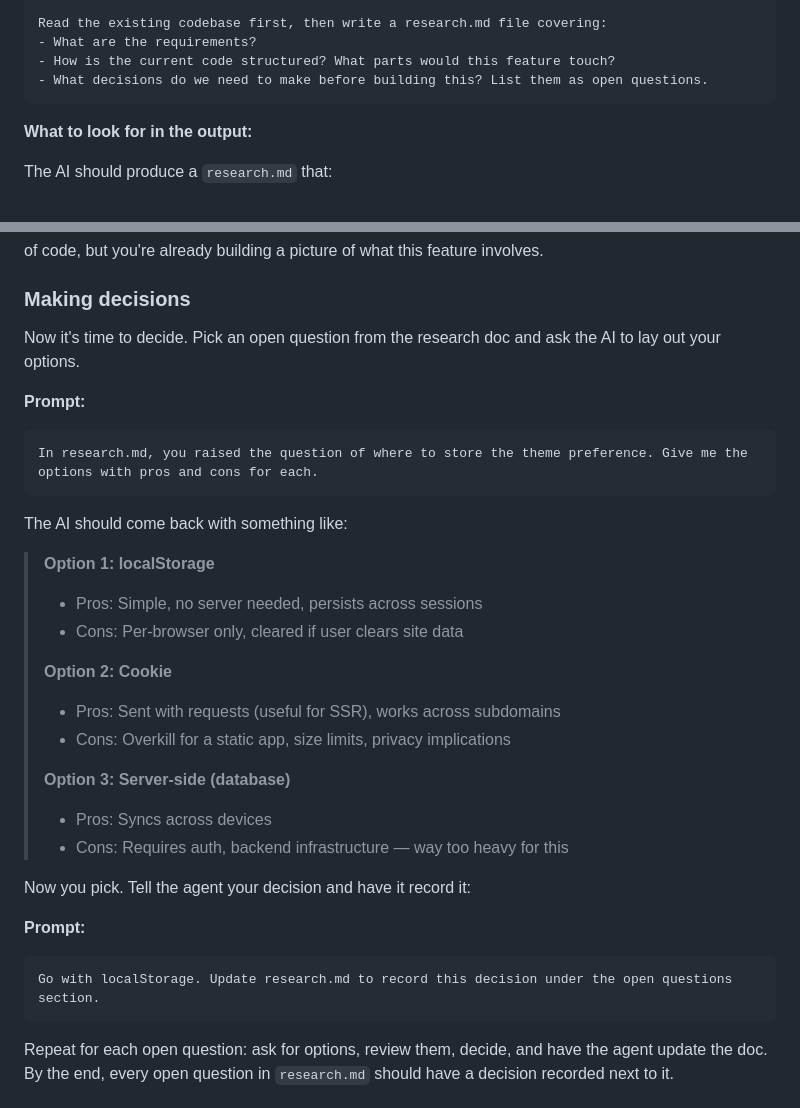
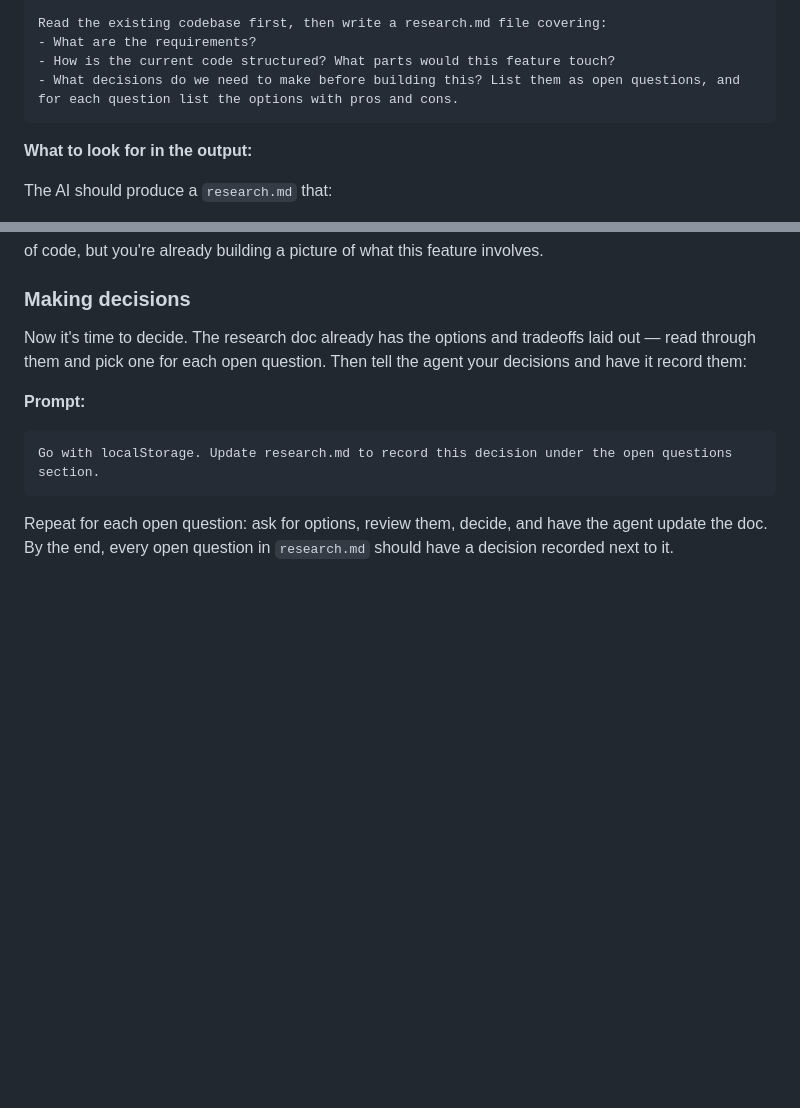
Before and after one commit to rjcorwin/how-to-rpi-with-coding-agents, a Markdown page: 1-beginner.md, 2 parts joined by grey strips. Drawn GitHub-style; blank space fills up the shorter version.

Commit message:
Ask AI to include options with pros/cons in research.md open questions
Co-Authored-By: Claude Sonnet 4.6 <noreply@anthropic.com>

````diff
--- a/1-beginner.md
+++ b/1-beginner.md
@@ -31,7 +31,7 @@ Requirements:
 Read the existing codebase first, then write a research.md file covering:
 - What are the requirements?
 - How is the current code structured? What parts would this feature touch?
-- What decisions do we need to make before building this? List them as open questions.
+- What decisions do we need to make before building this? List them as open questions, and for each question list the options with pros and cons.
 ```
 
 **What to look for in the output:**
@@ -49,28 +49,7 @@ These open questions are the whole point. The AI is surfacing decisions *for you
 
 ### Making decisions
 
-Now it's time to decide. Pick an open question from the research doc and ask the AI to lay out your options.
-
-**Prompt:**
-```
-In research.md, you raised the question of where to store the theme preference. Give me the options with pros and cons for each.
-```
-
-The AI should come back with something like:
-
-> **Option 1: localStorage**
-> - Pros: Simple, no server needed, persists across sessions
-> - Cons: Per-browser only, cleared if user clears site data
->
-> **Option 2: Cookie**
-> - Pros: Sent with requests (useful for SSR), works across subdomains
-> - Cons: Overkill for a static app, size limits, privacy implications
->
-> **Option 3: Server-side (database)**
-> - Pros: Syncs across devices
-> - Cons: Requires auth, backend infrastructure — way too heavy for this
-
-Now you pick. Tell the agent your decision and have it record it:
+Now it's time to decide. The research doc already has the options and tradeoffs laid out — read through them and pick one for each open question. Then tell the agent your decisions and have it record them:
 
 **Prompt:**
 ```
````
